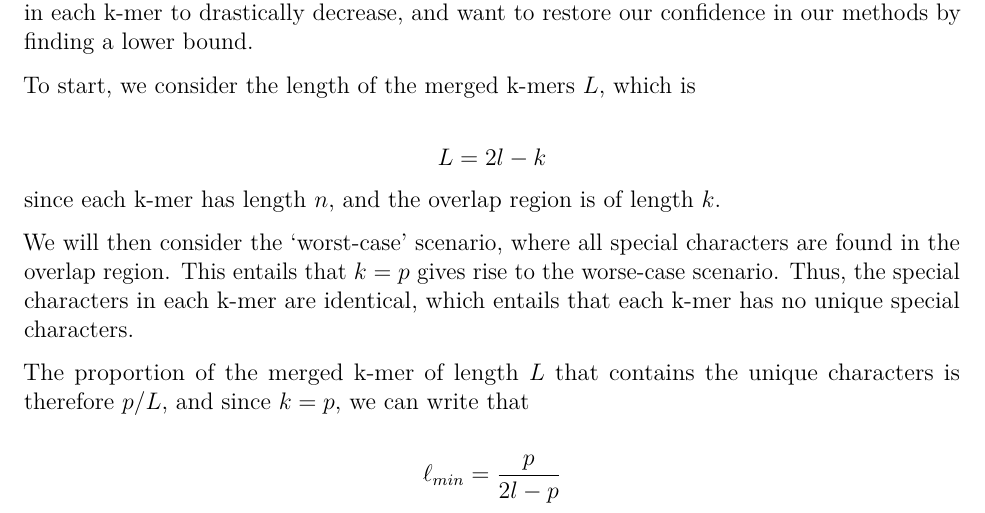
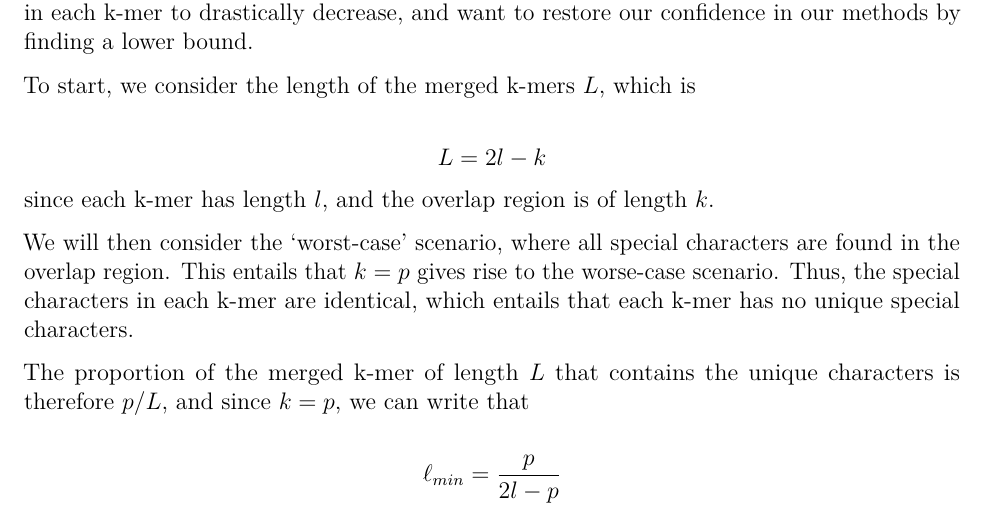
Before and after one commit to jlfine/computational_biology, an R Markdown document (Minimum_unique_characters_in_merged_string.Rmd): part of page 1 of 2, cut so that both start at the same text. Rendered offline with R 4.5, knitr and Pandoc, then LaTeX, with nearby package versions.

Commit message:
Update Minimum_unique_characters_in_merged_string.Rmd

```diff
--- a/Minimum_unique_characters_in_merged_string.Rmd
+++ b/Minimum_unique_characters_in_merged_string.Rmd
@@ -18,7 +18,7 @@ We are specifically interested in finding a lower bound on the relative proporti
 To start, we consider the length of the merged k-mers $L$, which is
 
 $$L = 2l -k$$
-since each k-mer has length $n$, and the overlap region is of length $k$.
+since each k-mer has length $l$, and the overlap region is of length $k$.
 
 We will then consider the 'worst-case' scenario, where all special characters are found in the overlap region. This entails that $k=p$ gives rise to the worse-case scenario. Thus, the special characters in each k-mer are identical, which entails that each k-mer has no unique special characters.
 
```
